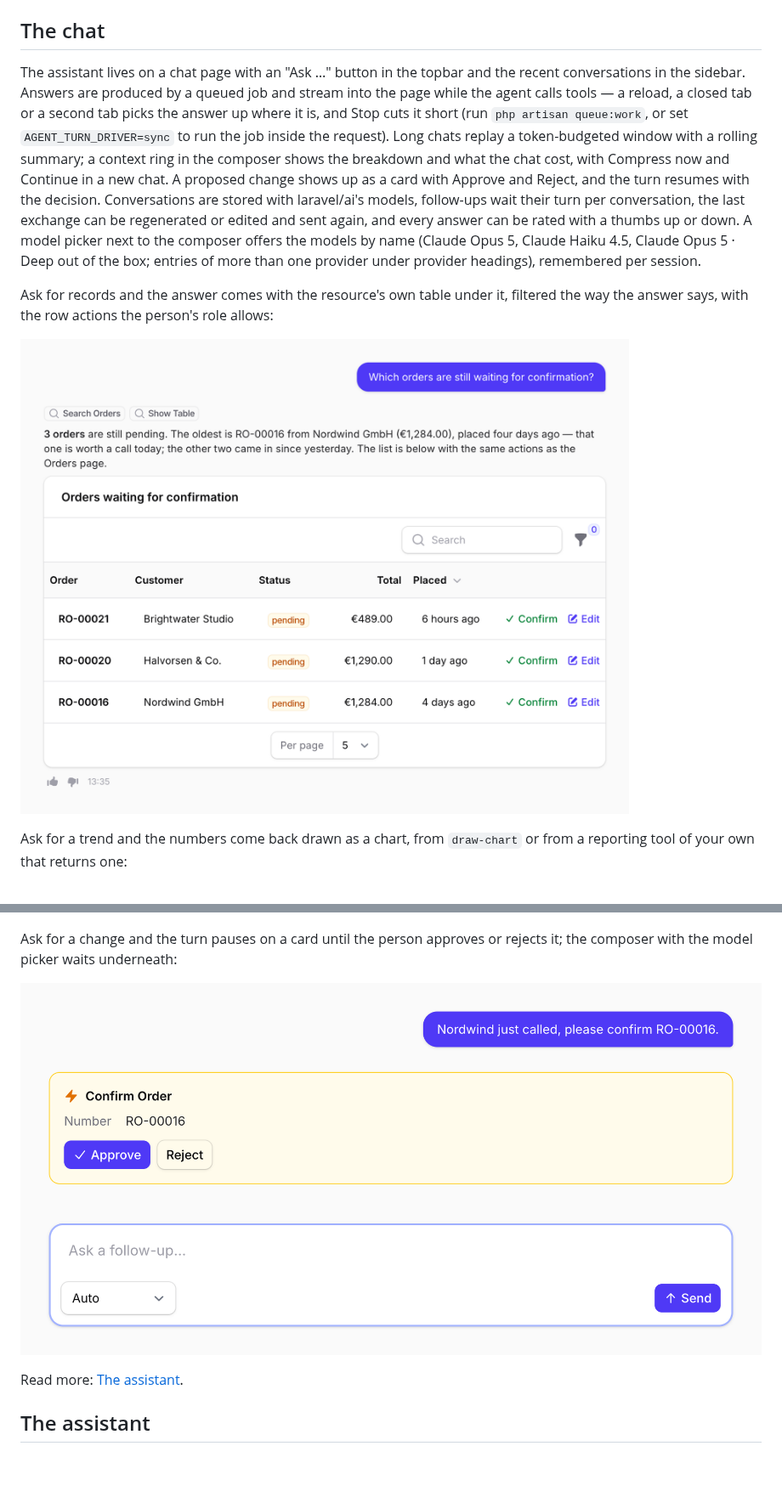
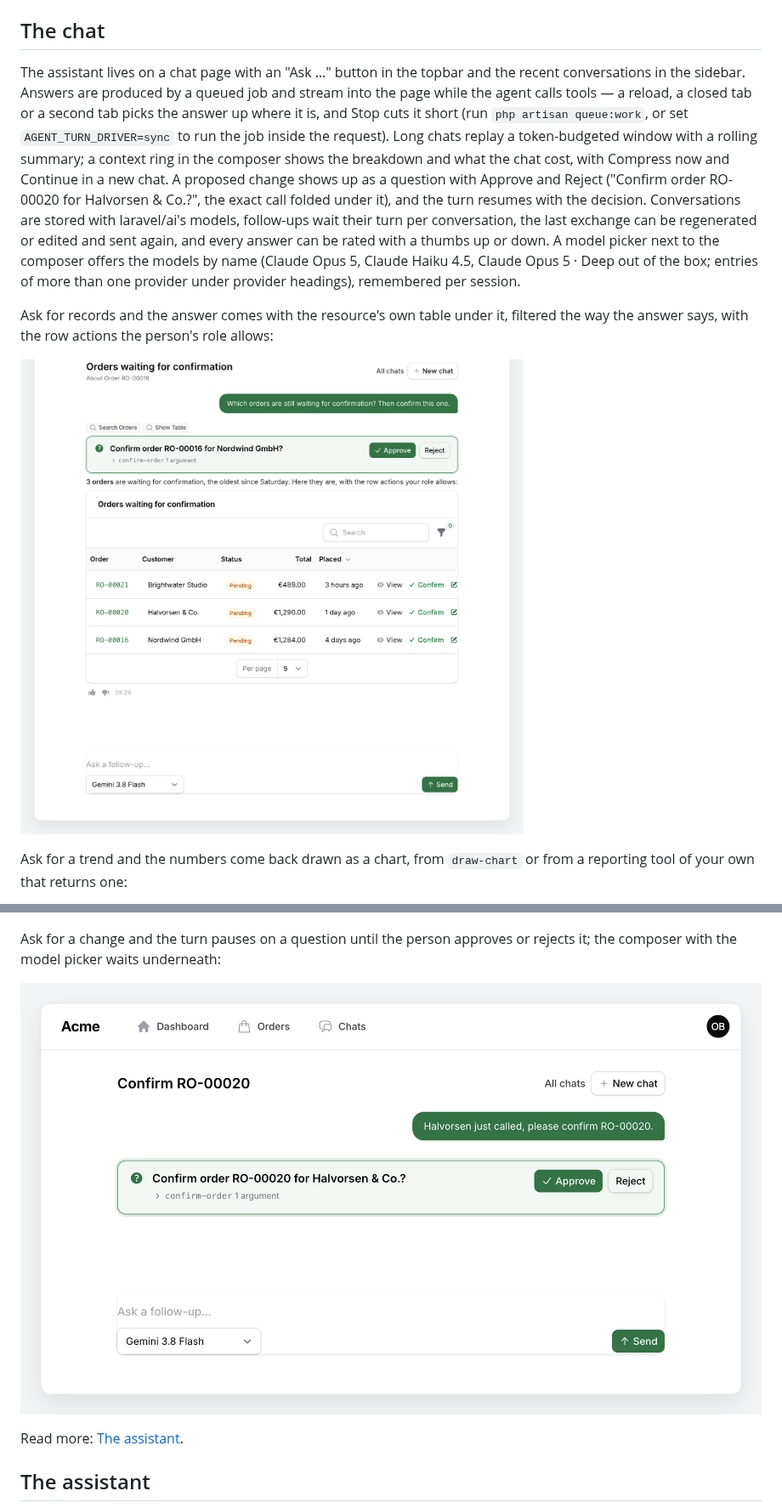
Before and after one commit to packstub/filament-agents, a Markdown page: README.md, 2 parts joined by grey strips. Shown at 85% size. Drawn GitHub-style; pictures changed too: docs/images/chat-approval.png, docs/images/chat-table.png; blank space fills up the shorter version.

```diff
--- a/README.md
+++ b/README.md
@@ -124,7 +124,7 @@ class AcmeServer extends \Packstub\Agents\Mcp\AgentServer
 
 ## The chat
 
-The assistant lives on a chat page with an "Ask …" button in the topbar and the recent conversations in the sidebar. Answers are produced by a queued job and stream into the page while the agent calls tools — a reload, a closed tab or a second tab picks the answer up where it is, and Stop cuts it short (run `php artisan queue:work`, or set `AGENT_TURN_DRIVER=sync` to run the job inside the request). Long chats replay a token-budgeted window with a rolling summary; a context ring in the composer shows the breakdown and what the chat cost, with Compress now and Continue in a new chat. A proposed change shows up as a card with Approve and Reject, and the turn resumes with the decision. Conversations are stored with laravel/ai's models, follow-ups wait their turn per conversation, the last exchange can be regenerated or edited and sent again, and every answer can be rated with a thumbs up or down. A model picker next to the composer offers the models by name (Claude Opus 5, Claude Haiku 4.5, Claude Opus 5 · Deep out of the box; entries of more than one provider under provider headings), remembered per session.
+The assistant lives on a chat page with an "Ask …" button in the topbar and the recent conversations in the sidebar. Answers are produced by a queued job and stream into the page while the agent calls tools — a reload, a closed tab or a second tab picks the answer up where it is, and Stop cuts it short (run `php artisan queue:work`, or set `AGENT_TURN_DRIVER=sync` to run the job inside the request). Long chats replay a token-budgeted window with a rolling summary; a context ring in the composer shows the breakdown and what the chat cost, with Compress now and Continue in a new chat. A proposed change shows up as a question with Approve and Reject ("Confirm order RO-00020 for Halvorsen & Co.?", the exact call folded under it), and the turn resumes with the decision. Conversations are stored with laravel/ai's models, follow-ups wait their turn per conversation, the last exchange can be regenerated or edited and sent again, and every answer can be rated with a thumbs up or down. A model picker next to the composer offers the models by name (Claude Opus 5, Claude Haiku 4.5, Claude Opus 5 · Deep out of the box; entries of more than one provider under provider headings), remembered per session.
 
 Ask for records and the answer comes with the resource's own table under it, filtered the way the answer says, with the row actions the person's role allows:
 
@@ -134,9 +134,9 @@ Ask for a trend and the numbers come back drawn as a chart, from `draw-chart` or
 
 ![A question about order value over four weeks answered with a sentence and a bar chart, Order value by week](https://raw.githubusercontent.com/packstub/filament-agents/main/docs/images/chat-chart.png)
 
-Ask for a change and the turn pauses on a card until the person approves or rejects it; the composer with the model picker waits underneath:
+Ask for a change and the turn pauses on a question until the person approves or rejects it; the composer with the model picker waits underneath:
 
-![A request to confirm an order paused as a Confirm Order card with the order number and Approve and Reject buttons, the composer with the model picker under it](https://raw.githubusercontent.com/packstub/filament-agents/main/docs/images/chat-approval.png)
+![A request to confirm an order paused as the question "Confirm order RO-00020 for Halvorsen & Co.?" with Approve and Reject buttons and the folded confirm-order call under it, the composer with the model picker underneath](https://raw.githubusercontent.com/packstub/filament-agents/main/docs/images/chat-approval.png)
 
 Read more: [The assistant](https://packstub.dev/docs/filament-agents/assistant).
 
```
Also changed, not shown: other parts of README.md (+1 -1 lines), CHANGELOG.md (+8 -0 lines), docs/assistant.md (+5 -3 lines), 10 other files.
